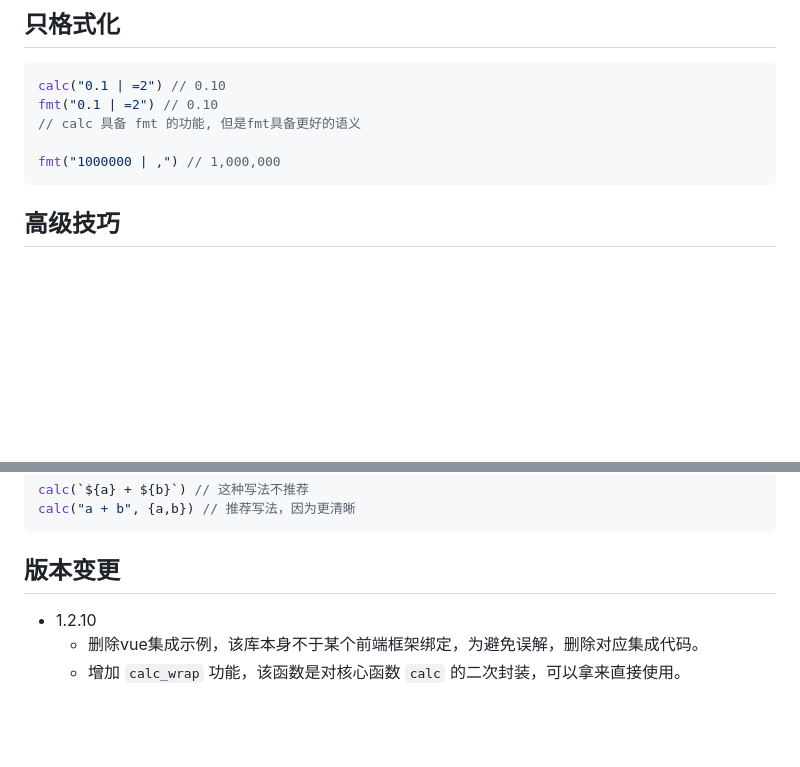
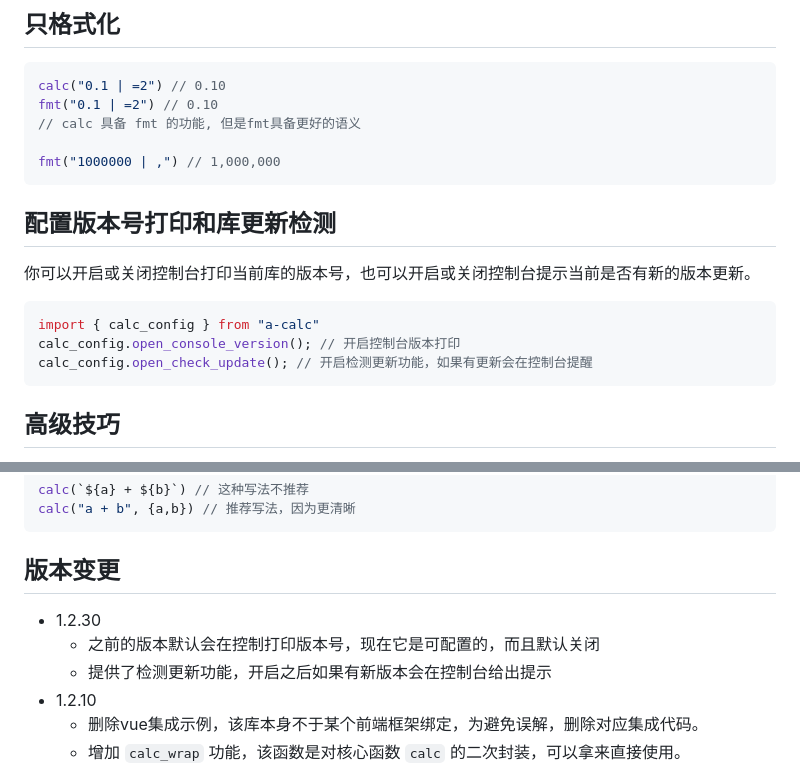
Before and after one commit to Autumn-one/a-calc-old, a Markdown page: README_ZH.md, 2 parts joined by grey strips. Drawn GitHub-style; blank space fills up the shorter version.

````diff
--- a/README_ZH.md
+++ b/README_ZH.md
@@ -174,7 +174,15 @@ fmt("0.1 | =2") // 0.10
 fmt("1000000 | ,") // 1,000,000
 ```
 
+## 配置版本号打印和库更新检测
 
+你可以开启或关闭控制台打印当前库的版本号，也可以开启或关闭控制台提示当前是否有新的版本更新。
+
+```typescript
+import { calc_config } from "a-calc"
+calc_config.open_console_version(); // 开启控制台版本打印
+calc_config.open_check_update(); // 开启检测更新功能，如果有更新会在控制台提醒
+```
 
 ## 高级技巧
 
@@ -252,6 +260,9 @@ calc("a + b", {a,b}) // 推荐写法，因为更清晰
 
 ## 版本变更
 
+* 1.2.30
+    - 之前的版本默认会在控制打印版本号，现在它是可配置的，而且默认关闭
+    - 提供了检测更新功能，开启之后如果有新版本会在控制台给出提示
 * 1.2.10
     - 删除vue集成示例，该库本身不于某个前端框架绑定，为避免误解，删除对应集成代码。
     - 增加 `calc_wrap` 功能，该函数是对核心函数 `calc` 的二次封装，可以拿来直接使用。
````
Also changed, not shown: README.md (+11 -0 lines).
